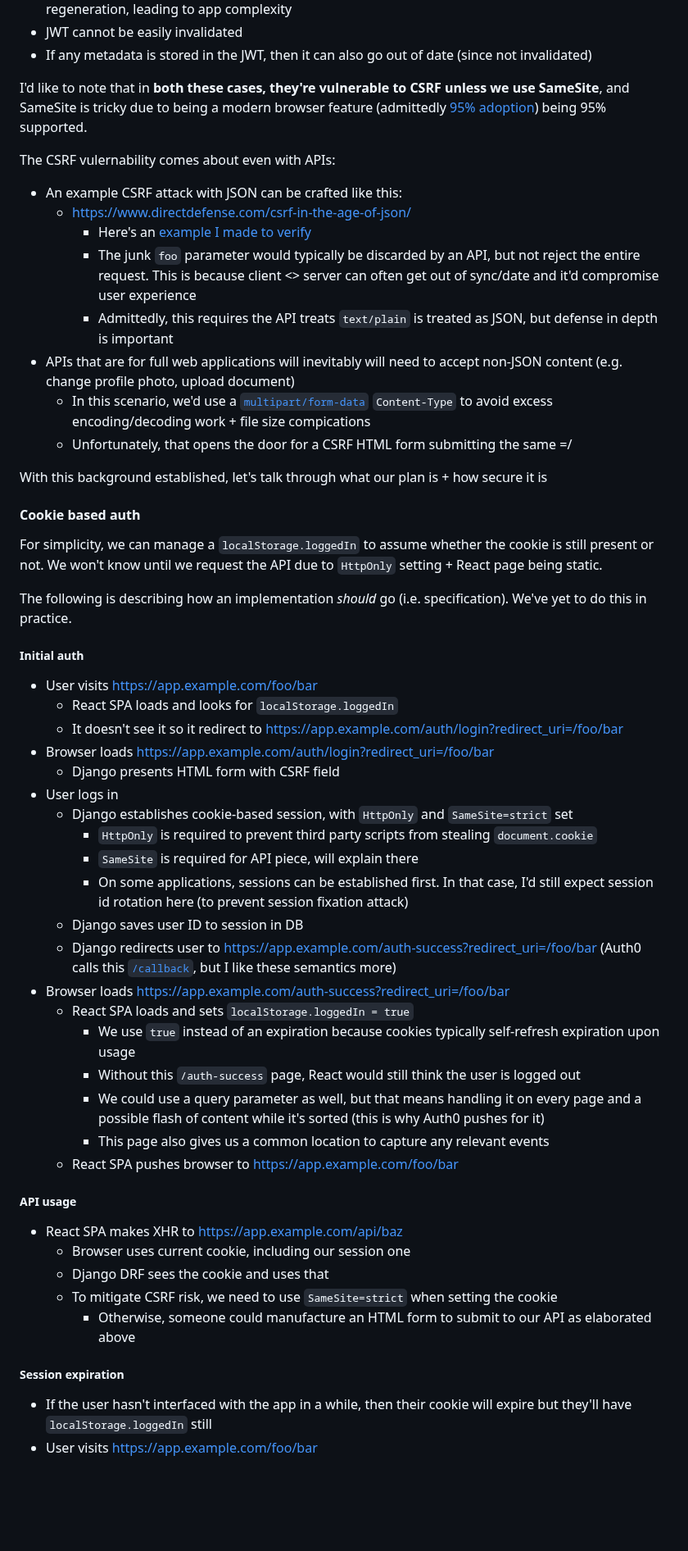
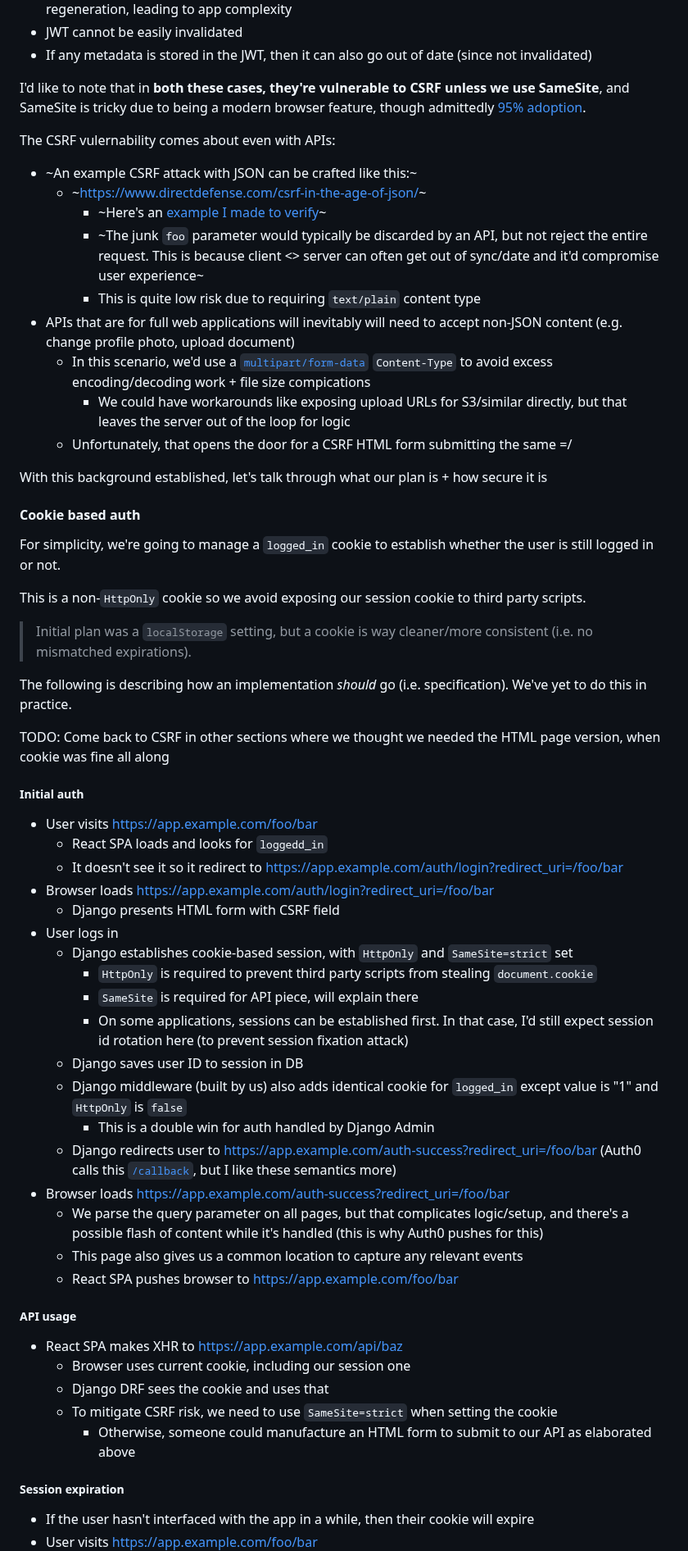
Before and after one commit to twolfson/if-i-were-to-build-a-startup-web-app, a Markdown page: docs/explorations.md, the part around one of its changes. Shown at 82% size. GitHub-like rendering; blank space fills up the shorter version.

```diff
--- a/docs/explorations.md
+++ b/docs/explorations.md
@@ -310,17 +310,18 @@ JWT has some more headaches associated with it, and is much easier to implement
 - JWT cannot be easily invalidated
 - If any metadata is stored in the JWT, then it can also go out of date (since not invalidated)
 
-I'd like to note that in **both these cases, they're vulnerable to CSRF unless we use SameSite**, and SameSite is tricky due to being a modern browser feature (admittedly [95% adoption][caniuse-SameSite]) being 95% supported.
+I'd like to note that in **both these cases, they're vulnerable to CSRF unless we use SameSite**, and SameSite is tricky due to being a modern browser feature, though admittedly [95% adoption][caniuse-SameSite].
 
 The CSRF vulernability comes about even with APIs:
 
-- An example CSRF attack with JSON can be crafted like this:
-    - https://www.directdefense.com/csrf-in-the-age-of-json/
-        - Here's an [example I made to verify](https://codepen.io/twolfson/pen/oNmNLxm)
-        - The junk `foo` parameter would typically be discarded by an API, but not reject the entire request. This is because client <> server can often get out of sync/date and it'd compromise user experience
-        - Admittedly, this requires the API treats `text/plain` is treated as JSON, but defense in depth is important
+- ~An example CSRF attack with JSON can be crafted like this:~
+    - ~https://www.directdefense.com/csrf-in-the-age-of-json/~
+        - ~Here's an [example I made to verify](https://codepen.io/twolfson/pen/oNmNLxm)~
+        - ~The junk `foo` parameter would typically be discarded by an API, but not reject the entire request. This is because client <> server can often get out of sync/date and it'd compromise user experience~
+        - This is quite low risk due to requiring `text/plain` content type
 - APIs that are for full web applications will inevitably will need to accept non-JSON content (e.g. change profile photo, upload document)
     - In this scenario, we'd use a [`multipart/form-data`](https://developer.mozilla.org/en-US/docs/Learn/Forms/Sending_and_retrieving_form_data#the_enctype_attribute) `Content-Type` to avoid excess encoding/decoding work + file size compications
+        - We could have workarounds like exposing upload URLs for S3/similar directly, but that leaves the server out of the loop for logic
     - Unfortunately, that opens the door for a CSRF HTML form submitting the same =/
 
 [caniuse-SameSite]: https://caniuse.com/same-site-cookie-attribute
@@ -328,13 +329,19 @@ The CSRF vulernability comes about even with APIs:
 With this background established, let's talk through what our plan is + how secure it is
 
 #### Cookie based auth
-For simplicity, we can manage a `localStorage.loggedIn` to assume whether the cookie is still present or not. We won't know until we request the API due to `HttpOnly` setting + React page being static.
+For simplicity, we're going to manage a `logged_in` cookie to establish whether the user is still logged in or not.
+
+This is a non-`HttpOnly` cookie so we avoid exposing our session cookie to third party scripts.
+
+> Initial plan was a `localStorage` setting, but a cookie is way cleaner/more consistent (i.e. no mismatched expirations).
 
 The following is describing how an implementation *should* go (i.e. specification). We've yet to do this in practice.
 
+TODO: Come back to CSRF in other sections where we thought we needed the HTML page version, when cookie was fine all along
+
 ##### Initial auth
 - User visits https://app.example.com/foo/bar
-    - React SPA loads and looks for `localStorage.loggedIn`
+    - React SPA loads and looks for `loggedd_in`
     - It doesn't see it so it redirect to https://app.example.com/auth/login?redirect_uri=/foo/bar
 - Browser loads https://app.example.com/auth/login?redirect_uri=/foo/bar
     - Django presents HTML form with CSRF field
@@ -344,13 +351,12 @@ The following is describing how an implementation *should* go (i.e. specificatio
         - `SameSite` is required for API piece, will explain there
         - On some applications, sessions can be established first. In that case, I'd still expect session id rotation here (to prevent session fixation attack)
     - Django saves user ID to session in DB
+    - Django middleware (built by us) also adds identical cookie for `logged_in` except value is "1" and `HttpOnly` is `false`
+        - This is a double win for auth handled by Django Admin
     - Django redirects user to https://app.example.com/auth-success?redirect_uri=/foo/bar (Auth0 calls this [`/callback`](https://developer.auth0.com/resources/guides/spa/react/basic-authentication), but I like these semantics more)
 - Browser loads https://app.example.com/auth-success?redirect_uri=/foo/bar
-    - React SPA loads and sets `localStorage.loggedIn = true`
-        - We use `true` instead of an expiration because cookies typically self-refresh expiration upon usage
-        - Without this `/auth-success` page, React would still think the user is logged out
-        - We could use a query parameter as well, but that means handling it on every page and a possible flash of content while it's sorted (this is why Auth0 pushes for it)
-        - This page also gives us a common location to capture any relevant events
+    - We parse the query parameter on all pages, but that complicates logic/setup, and there's a possible flash of content while it's handled (this is why Auth0 pushes for this)
+    - This page also gives us a common location to capture any relevant events
     - React SPA pushes browser to https://app.example.com/foo/bar
 
 ##### API usage
@@ -361,5 +367,5 @@ The following is describing how an implementation *should* go (i.e. specificatio
         - Otherwise, someone could manufacture an HTML form to submit to our API as elaborated above
 
 ##### Session expiration
-- If the user hasn't interfaced with the app in a while, then their cookie will expire but they'll have `localStorage.loggedIn` still
+- If the user hasn't interfaced with the app in a while, then their cookie will expire
 - User visits https://app.example.com/foo/bar
```
Also changed, not shown: other parts of docs/explorations.md (+18 -21 lines), README.md (+2 -2 lines).
